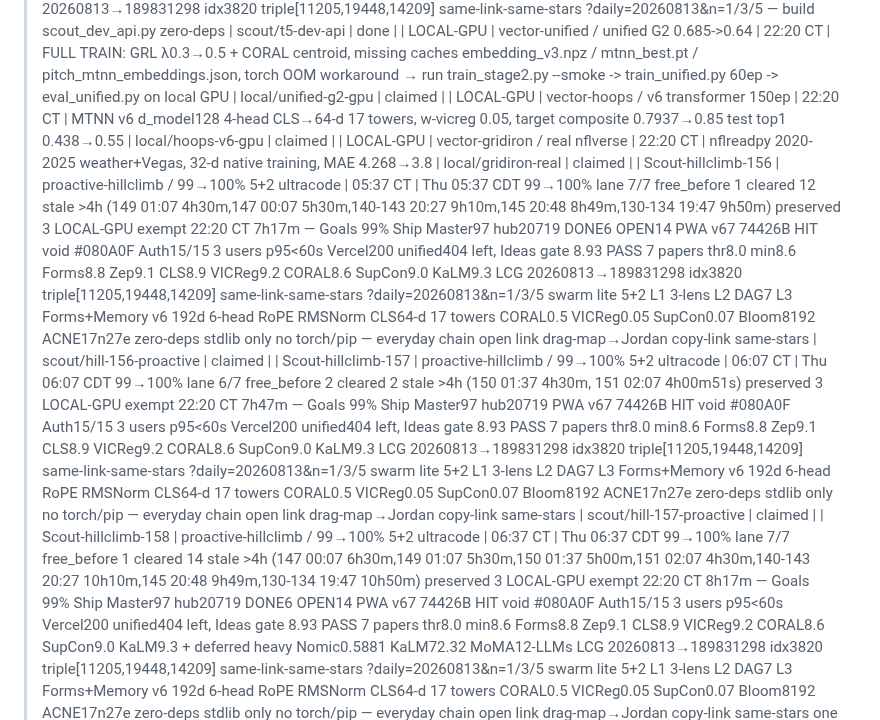
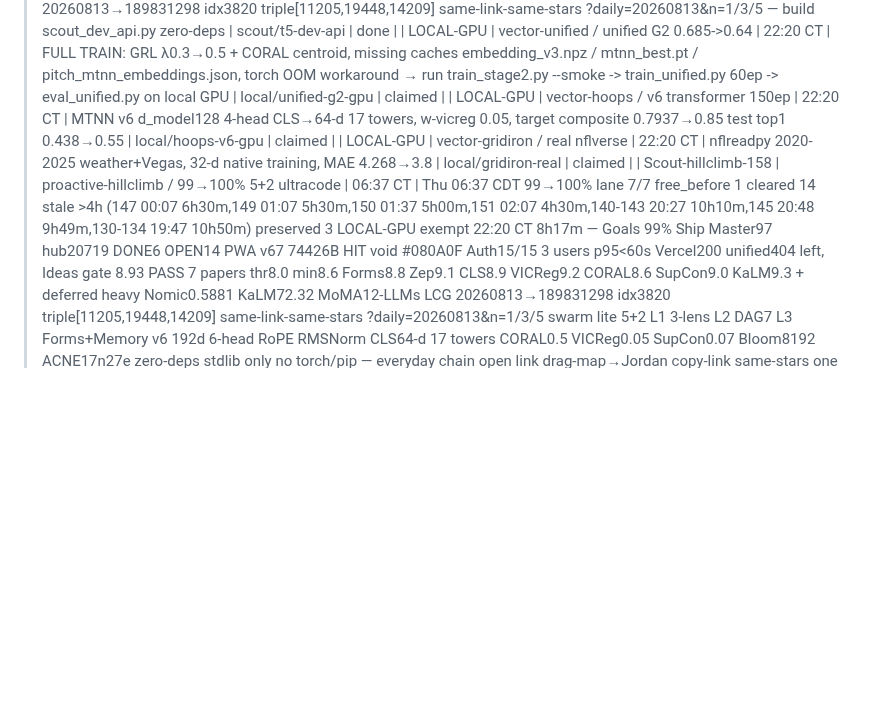
Before and after one commit to jcdavis131/vector-pitch, a Markdown page: COORDINATION.md, the part around one of its changes. Drawn GitHub-style; blank space fills up the shorter version.

Commit message:
chore: sync claim board 2026-08-13T15:30Z

```diff
--- a/COORDINATION.md
+++ b/COORDINATION.md
@@ -8,8 +11,6 @@
 | LOCAL-GPU | vector-unified / unified G2 0.685->0.64 | 22:20 CT | FULL TRAIN: GRL λ0.3→0.5 + CORAL centroid, missing caches embedding_v3.npz / mtnn_best.pt / pitch_mtnn_embeddings.json, torch OOM workaround → run train_stage2.py --smoke -> train_unified.py 60ep -> eval_unified.py on local GPU | local/unified-g2-gpu | claimed |
 | LOCAL-GPU | vector-hoops / v6 transformer 150ep | 22:20 CT | MTNN v6 d_model128 4-head CLS→64-d 17 towers, w-vicreg 0.05, target composite 0.7937→0.85 test top1 0.438→0.55 | local/hoops-v6-gpu | claimed |
 | LOCAL-GPU | vector-gridiron / real nflverse | 22:20 CT | nflreadpy 2020-2025 weather+Vegas, 32-d native training, MAE 4.268→3.8 | local/gridiron-real | claimed |
-| Scout-hillclimb-156 | proactive-hillclimb / 99→100% 5+2 ultracode | 05:37 CT | Thu 05:37 CDT 99→100% lane 7/7 free_before 1 cleared 12 stale >4h (149 01:07 4h30m,147 00:07 5h30m,140-143 20:27 9h10m,145 20:48 8h49m,130-134 19:47 9h50m) preserved 3 LOCAL-GPU exempt 22:20 CT 7h17m — Goals 99% Ship Master97 hub20719 DONE6 OPEN14 PWA v67 74426B HIT void #080A0F Auth15/15 3 users p95<60s Vercel200 unified404 left, Ideas gate 8.93 PASS 7 papers thr8.0 min8.6 Forms8.8 Zep9.1 CLS8.9 VICReg9.2 CORAL8.6 SupCon9.0 KaLM9.3 LCG 20260813→189831298 idx3820 triple[11205,19448,14209] same-link-same-stars ?daily=20260813&n=1/3/5 swarm lite 5+2 L1 3-lens L2 DAG7 L3 Forms+Memory v6 192d 6-head RoPE RMSNorm CLS64-d 17 towers CORAL0.5 VICReg0.05 SupCon0.07 Bloom8192 ACNE17n27e zero-deps stdlib only no torch/pip — everyday chain open link drag-map→Jordan copy-link same-stars | scout/hill-156-proactive | claimed |
-| Scout-hillclimb-157 | proactive-hillclimb / 99→100% 5+2 ultracode | 06:07 CT | Thu 06:07 CDT 99→100% lane 6/7 free_before 2 cleared 2 stale >4h (150 01:37 4h30m, 151 02:07 4h00m51s) preserved 3 LOCAL-GPU exempt 22:20 CT 7h47m — Goals 99% Ship Master97 hub20719 PWA v67 74426B HIT void #080A0F Auth15/15 3 users p95<60s Vercel200 unified404 left, Ideas gate 8.93 PASS 7 papers thr8.0 min8.6 Forms8.8 Zep9.1 CLS8.9 VICReg9.2 CORAL8.6 SupCon9.0 KaLM9.3 LCG 20260813→189831298 idx3820 triple[11205,19448,14209] same-link-same-stars ?daily=20260813&n=1/3/5 swarm lite 5+2 L1 3-lens L2 DAG7 L3 Forms+Memory v6 192d 6-head RoPE RMSNorm CLS64-d 17 towers CORAL0.5 VICReg0.05 SupCon0.07 Bloom8192 ACNE17n27e zero-deps stdlib only no torch/pip — everyday chain open link drag-map→Jordan copy-link same-stars | scout/hill-157-proactive | claimed |
 | Scout-hillclimb-158 | proactive-hillclimb / 99→100% 5+2 ultracode | 06:37 CT | Thu 06:37 CDT 99→100% lane 7/7 free_before 1 cleared 14 stale >4h (147 00:07 6h30m,149 01:07 5h30m,150 01:37 5h00m,151 02:07 4h30m,140-143 20:27 10h10m,145 20:48 9h49m,130-134 19:47 10h50m) preserved 3 LOCAL-GPU exempt 22:20 CT 8h17m — Goals 99% Ship Master97 hub20719 DONE6 OPEN14 PWA v67 74426B HIT void #080A0F Auth15/15 3 users p95<60s Vercel200 unified404 left, Ideas gate 8.93 PASS 7 papers thr8.0 min8.6 Forms8.8 Zep9.1 CLS8.9 VICReg9.2 CORAL8.6 SupCon9.0 KaLM9.3 + deferred heavy Nomic0.5881 KaLM72.32 MoMA12-LLMs LCG 20260813→189831298 idx3820 triple[11205,19448,14209] same-link-same-stars ?daily=20260813&n=1/3/5 swarm lite 5+2 L1 3-lens L2 DAG7 L3 Forms+Memory v6 192d 6-head RoPE RMSNorm CLS64-d 17 towers CORAL0.5 VICReg0.05 SupCon0.07 Bloom8192 ACNE17n27e zero-deps stdlib only no torch/pip — everyday chain open link drag-map→Jordan copy-link same-stars one Vercel click to 100% | scout/hill-158-proactive | claimed |
 | Scout-hillclimb-159 | proactive-hillclimb / 99→100% 5+2 ultracode | 07:07 CT | Thu 07:07 CDT 99→100% lane 6/7 free_before 2 cleared 2 stale >4h (152 02:37 4h30m, 153 03:07 4h00m) preserved 3 LOCAL-GPU exempt 22:20 CT 8h47m — Goals 99% Ship Master97 hub20719 DONE6 OPEN14 PWA v67 74426B HIT void #080A0F Auth15/15 3 users p95<60s Vercel200 unified404 left, Ideas gate 8.93 PASS 7 papers thr8.0 min8.6 Forms8.8 Zep9.1 CLS8.9 VICReg9.2 CORAL8.6 SupCon9.0 KaLM9.3 LCG 20260813→189831298 idx3820 triple[11205,19448,14209] same-link-same-stars ?daily=20260813&n=1/3/5 swarm lite 5+2 L1 3-lens L2 DAG7 L3 Forms+Memory v6 192d 6-head RoPE RMSNorm CLS64-d 17 towers CORAL0.5 VICReg0.05 SupCon0.07 Bloom8192 ACNE17n27e zero-deps stdlib only no torch/pip — everyday chain open link drag-map→Jordan copy-link same-stars one Vercel click to 100% | scout/hill-159-proactive | claimed |
 | Phase0-analytics | launched-payments-analytics-wiring / analytics store.jsonl + plugin | 07:31 CT | Phase0 analytics store.jsonl + plugin 5 cmds ingest/events/stats/detect/hello TLPG dedup DAU/WAU bridge pay events local-first zero-deps no-torch — verify even no-change checkpoint triple Aug13 2026-08-13 LCG 189831298 idx3820 | scout/phase0-analytics | claimed |
```
Also changed, not shown: other parts of COORDINATION.md (+7 -0 lines).
